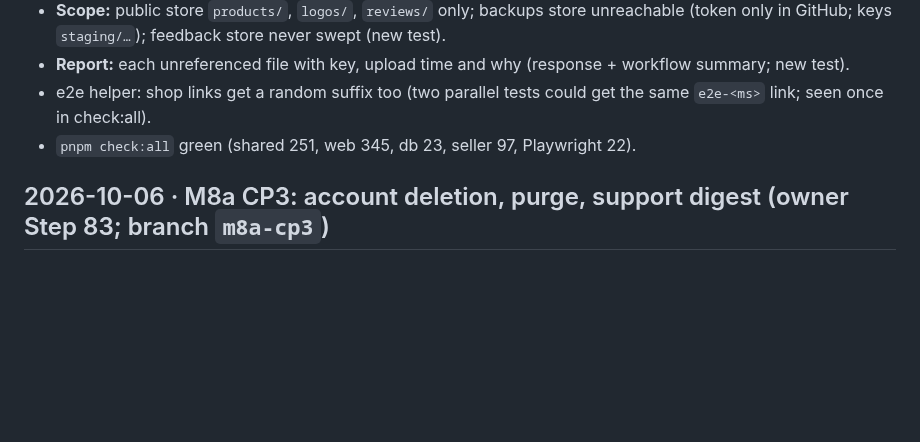
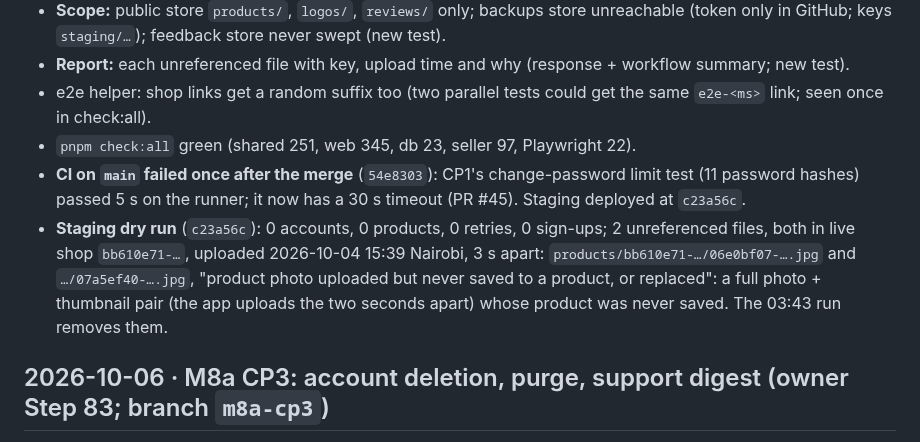
Before and after one commit to dennismugu7/oda, a Markdown page: docs/progress.md, the part around the change. GitHub-like rendering; blank space fills up the shorter version.

Commit message:
progress: purge safety result on staging (2 abandoned photo uploads)
Co-Authored-By: Claude Opus 5.5 <noreply@anthropic.com>
Claude-Session: https://claude.ai/code/session_015sDDKYaQM5B7SHLR5b2sEJ

```diff
--- a/docs/progress.md
+++ b/docs/progress.md
@@ -28,6 +28,8 @@ Owner asked, before review stop B, for a read-only check of the purge's "unrefer
 - **Report:** each unreferenced file with key, upload time and why (response + workflow summary; new test).
 - e2e helper: shop links get a random suffix too (two parallel tests could get the same `e2e-<ms>` link; seen once in check:all).
 - `pnpm check:all` green (shared 251, web 345, db 23, seller 97, Playwright 22).
+- **CI on `main` failed once after the merge** (`54e8303`): CP1's change-password limit test (11 password hashes) passed 5 s on the runner; it now has a 30 s timeout (PR #45). Staging deployed at `c23a56c`.
+- **Staging dry run** (`c23a56c`): 0 accounts, 0 products, 0 retries, 0 sign-ups; 2 unreferenced files, both in live shop `bb610e71-…`, uploaded 2026-10-04 15:39 Nairobi, 3 s apart: `products/bb610e71-…/06e0bf07-….jpg` and `…/07a5ef40-….jpg`, "product photo uploaded but never saved to a product, or replaced": a full photo + thumbnail pair (the app uploads the two seconds apart) whose product was never saved. The 03:43 run removes them.
 
 ## 2026-10-06 · M8a CP3: account deletion, purge, support digest (owner Step 83; branch `m8a-cp3`)
 
```
